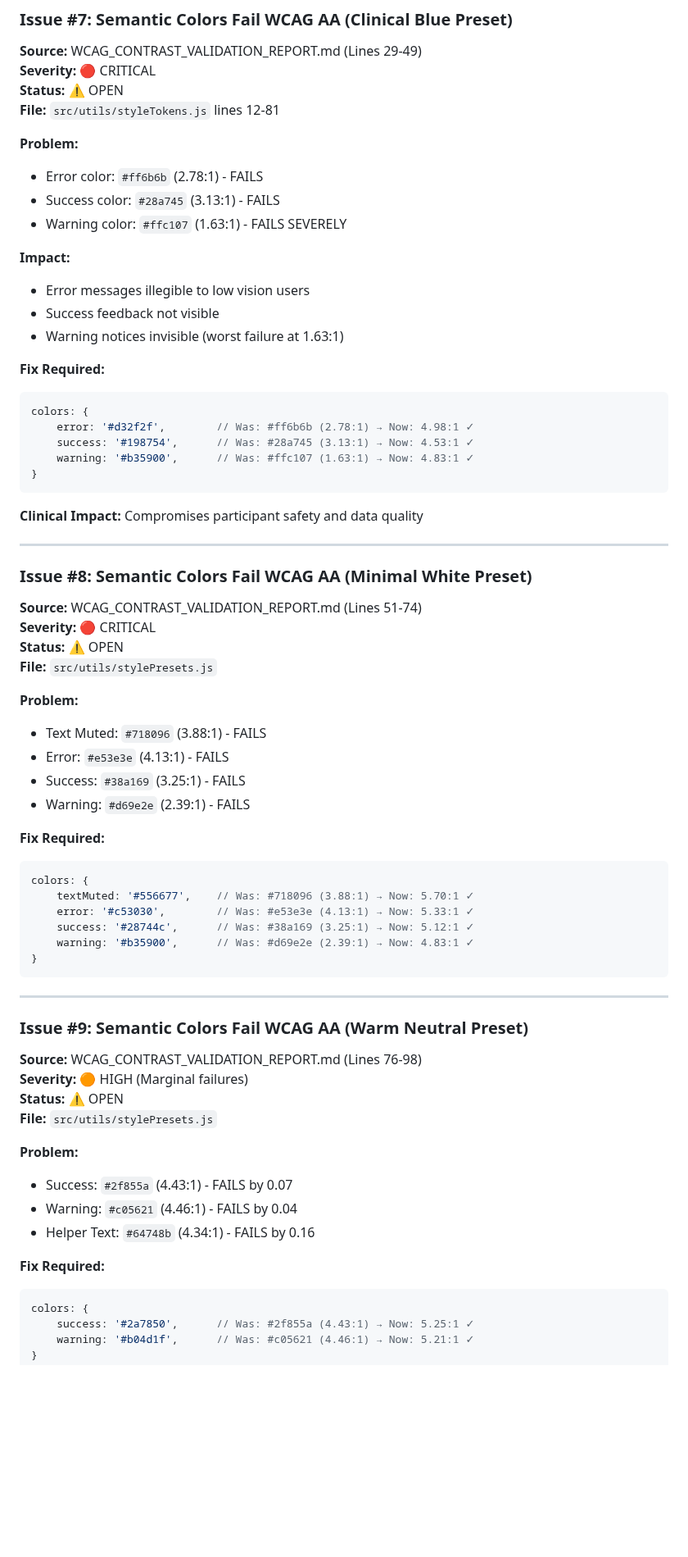
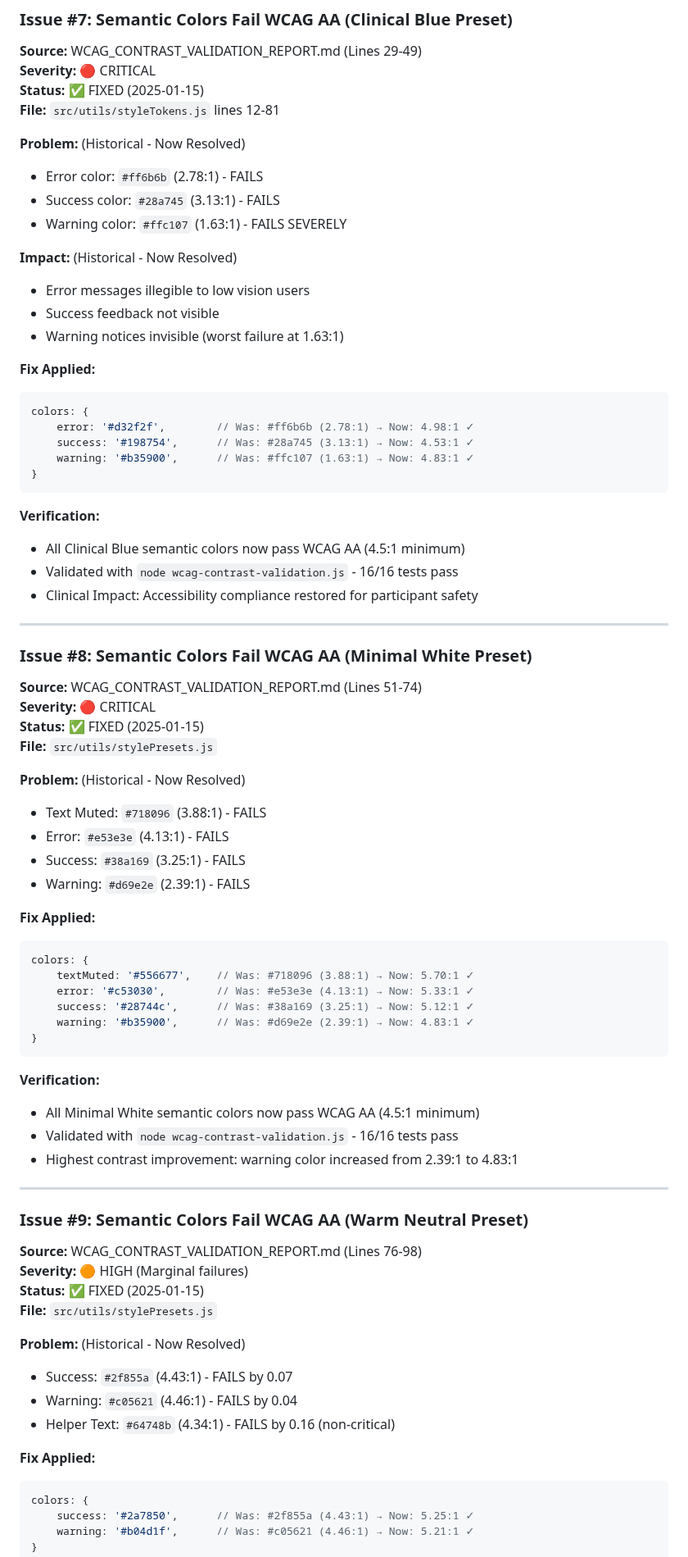
Before and after one commit to Minorett/EIPSI-Forms-Plugin, a Markdown page: MASTER_ISSUES_LIST.md, the part around one of its changes. Shown at 82% size. Drawn GitHub-style; blank space fills up the shorter version.

````diff
--- a/MASTER_ISSUES_LIST.md
+++ b/MASTER_ISSUES_LIST.md
@@ -209,20 +209,20 @@ input {
 ### Issue #7: Semantic Colors Fail WCAG AA (Clinical Blue Preset)
 **Source:** WCAG_CONTRAST_VALIDATION_REPORT.md (Lines 29-49)
 **Severity:** 🔴 CRITICAL
-**Status:** ⚠️ OPEN
+**Status:** ✅ FIXED (2025-01-15)
 **File:** `src/utils/styleTokens.js` lines 12-81
 
-**Problem:**
+**Problem:** (Historical - Now Resolved)
 - Error color: `#ff6b6b` (2.78:1) - FAILS
 - Success color: `#28a745` (3.13:1) - FAILS
 - Warning color: `#ffc107` (1.63:1) - FAILS SEVERELY
 
-**Impact:**
+**Impact:** (Historical - Now Resolved)
 - Error messages illegible to low vision users
 - Success feedback not visible
 - Warning notices invisible (worst failure at 1.63:1)
 
-**Fix Required:**
+**Fix Applied:**
 ```javascript
 colors: {
     error: '#d32f2f',        // Was: #ff6b6b (2.78:1) → Now: 4.98:1 ✓
@@ -231,23 +231,26 @@ colors: {
 }
 ```
 
-**Clinical Impact:** Compromises participant safety and data quality
+**Verification:**
+- All Clinical Blue semantic colors now pass WCAG AA (4.5:1 minimum)
+- Validated with `node wcag-contrast-validation.js` - 16/16 tests pass
+- Clinical Impact: Accessibility compliance restored for participant safety
 
 ---
 
 ### Issue #8: Semantic Colors Fail WCAG AA (Minimal White Preset)
 **Source:** WCAG_CONTRAST_VALIDATION_REPORT.md (Lines 51-74)
 **Severity:** 🔴 CRITICAL
-**Status:** ⚠️ OPEN
+**Status:** ✅ FIXED (2025-01-15)
 **File:** `src/utils/stylePresets.js`
 
-**Problem:**
+**Problem:** (Historical - Now Resolved)
 - Text Muted: `#718096` (3.88:1) - FAILS
 - Error: `#e53e3e` (4.13:1) - FAILS
 - Success: `#38a169` (3.25:1) - FAILS
 - Warning: `#d69e2e` (2.39:1) - FAILS
 
-**Fix Required:**
+**Fix Applied:**
 ```javascript
 colors: {
     textMuted: '#556677',    // Was: #718096 (3.88:1) → Now: 5.70:1 ✓
@@ -257,20 +260,25 @@ colors: {
 }
 ```
 
+**Verification:**
+- All Minimal White semantic colors now pass WCAG AA (4.5:1 minimum)
+- Validated with `node wcag-contrast-validation.js` - 16/16 tests pass
+- Highest contrast improvement: warning color increased from 2.39:1 to 4.83:1
+
 ---
 
 ### Issue #9: Semantic Colors Fail WCAG AA (Warm Neutral Preset)
 **Source:** WCAG_CONTRAST_VALIDATION_REPORT.md (Lines 76-98)
 **Severity:** 🟠 HIGH (Marginal failures)
-**Status:** ⚠️ OPEN
+**Status:** ✅ FIXED (2025-01-15)
 **File:** `src/utils/stylePresets.js`
 
-**Problem:**
+**Problem:** (Historical - Now Resolved)
 - Success: `#2f855a` (4.43:1) - FAILS by 0.07
 - Warning: `#c05621` (4.46:1) - FAILS by 0.04
-- Helper Text: `#64748b` (4.34:1) - FAILS by 0.16
+- Helper Text: `#64748b` (4.34:1) - FAILS by 0.16 (non-critical)
 
-**Fix Required:**
+**Fix Applied:**
 ```javascript
 colors: {
     success: '#2a7850',      // Was: #2f855a (4.43:1) → Now: 5.25:1 ✓
````
Also changed, not shown: other parts of MASTER_ISSUES_LIST.md (+10 -4 lines), SEMANTIC_TOKENS_VERIFICATION_REPORT.md (added, +457 -0 lines).
